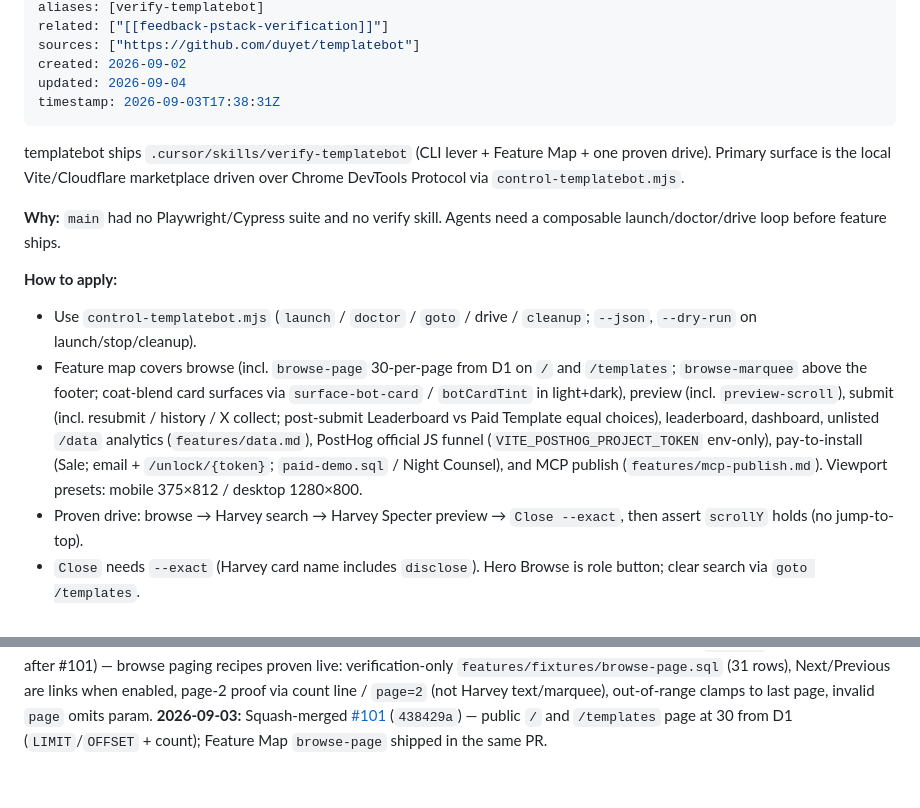
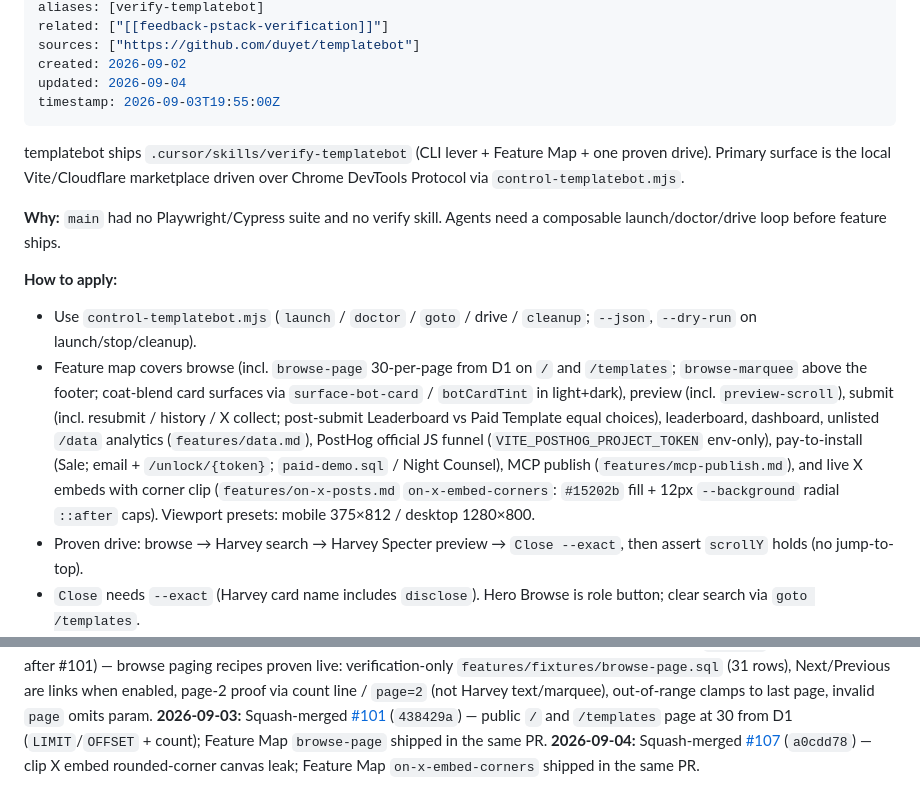
Before and after one commit to duyet/kb, a Markdown page: memory/projects/project-templatebot-verify-skill.md, 2 parts joined by grey strips. GitHub-like rendering.

Commit message:
docs(templatebot): note #107 X embed corner clip on verify skill

```diff
--- a/memory/projects/project-templatebot-verify-skill.md
+++ b/memory/projects/project-templatebot-verify-skill.md
@@ -10,7 +10,7 @@ related: ["[[feedback-pstack-verification]]"]
 sources: ["https://github.com/duyet/templatebot"]
 created: 2026-09-02
 updated: 2026-09-04
-timestamp: 2026-09-03T17:38:31Z
+timestamp: 2026-09-03T19:55:00Z
 ---
 
 templatebot ships `.cursor/skills/verify-templatebot` (CLI lever + Feature Map + one proven drive). Primary surface is the local Vite/Cloudflare marketplace driven over Chrome DevTools Protocol via `control-templatebot.mjs`.
@@ -19,7 +19,7 @@ templatebot ships `.cursor/skills/verify-templatebot` (CLI lever + Feature Map +
 
 **How to apply:**
 - Use `control-templatebot.mjs` (`launch` / `doctor` / `goto` / drive / `cleanup`; `--json`, `--dry-run` on launch/stop/cleanup).
-- Feature map covers browse (incl. `browse-page` 30-per-page from D1 on `/` and `/templates`; `browse-marquee` above the footer; coat-blend card surfaces via `surface-bot-card` / `botCardTint` in light+dark), preview (incl. `preview-scroll`), submit (incl. resubmit / history / X collect; post-submit Leaderboard vs Paid Template equal choices), leaderboard, dashboard, unlisted `/data` analytics (`features/data.md`), PostHog official JS funnel (`VITE_POSTHOG_PROJECT_TOKEN` env-only), pay-to-install (Sale; email + `/unlock/{token}`; `paid-demo.sql` / Night Counsel), and MCP publish (`features/mcp-publish.md`). Viewport presets: mobile 375×812 / desktop 1280×800.
+- Feature map covers browse (incl. `browse-page` 30-per-page from D1 on `/` and `/templates`; `browse-marquee` above the footer; coat-blend card surfaces via `surface-bot-card` / `botCardTint` in light+dark), preview (incl. `preview-scroll`), submit (incl. resubmit / history / X collect; post-submit Leaderboard vs Paid Template equal choices), leaderboard, dashboard, unlisted `/data` analytics (`features/data.md`), PostHog official JS funnel (`VITE_POSTHOG_PROJECT_TOKEN` env-only), pay-to-install (Sale; email + `/unlock/{token}`; `paid-demo.sql` / Night Counsel), MCP publish (`features/mcp-publish.md`), and live X embeds with corner clip (`features/on-x-posts.md` `on-x-embed-corners`: `#15202b` fill + 12px `--background` radial `::after` caps). Viewport presets: mobile 375×812 / desktop 1280×800.
 - Proven drive: browse → Harvey search → Harvey Specter preview → `Close --exact`, then assert `scrollY` holds (no jump-to-top).
 - `Close` needs `--exact` (Harvey card name includes `disclose`). Hero Browse is role button; clear search via `goto /templates`.
 - Live paywall copy is `Checkout unlocks the install link` (not `unlock the install link`); `/unlock/{token}` sets `tb_unlock` so unpaid recipes must run first; `/privacy` shares terms email+unlock copy (`docs-terms`).
@@ -38,3 +38,4 @@ Generic loop: [[feedback-pstack-verification]].
 **2026-09-03:** Squash-merged [#88](https://github.com/duyet/templatebot/pull/88) (maintain-verification after live drive on default VM; folds #82 migrate-on-deploy / SQLITE-hide plus post-#78 footer marquee map honesty).
 **2026-09-03:** Squash-merged [#103](https://github.com/duyet/templatebot/pull/103) (`cfcffff`, maintain-verify after #101) — browse paging recipes proven live: verification-only `features/fixtures/browse-page.sql` (31 rows), Next/Previous are links when enabled, page-2 proof via count line / `page=2` (not Harvey text/marquee), out-of-range clamps to last page, invalid `page` omits param.
 **2026-09-03:** Squash-merged [#101](https://github.com/duyet/templatebot/pull/101) (`438429a`) — public `/` and `/templates` page at 30 from D1 (`LIMIT`/`OFFSET` + count); Feature Map `browse-page` shipped in the same PR.
+**2026-09-04:** Squash-merged [#107](https://github.com/duyet/templatebot/pull/107) (`a0cdd78`) — clip X embed rounded-corner canvas leak; Feature Map `on-x-embed-corners` shipped in the same PR.
```
